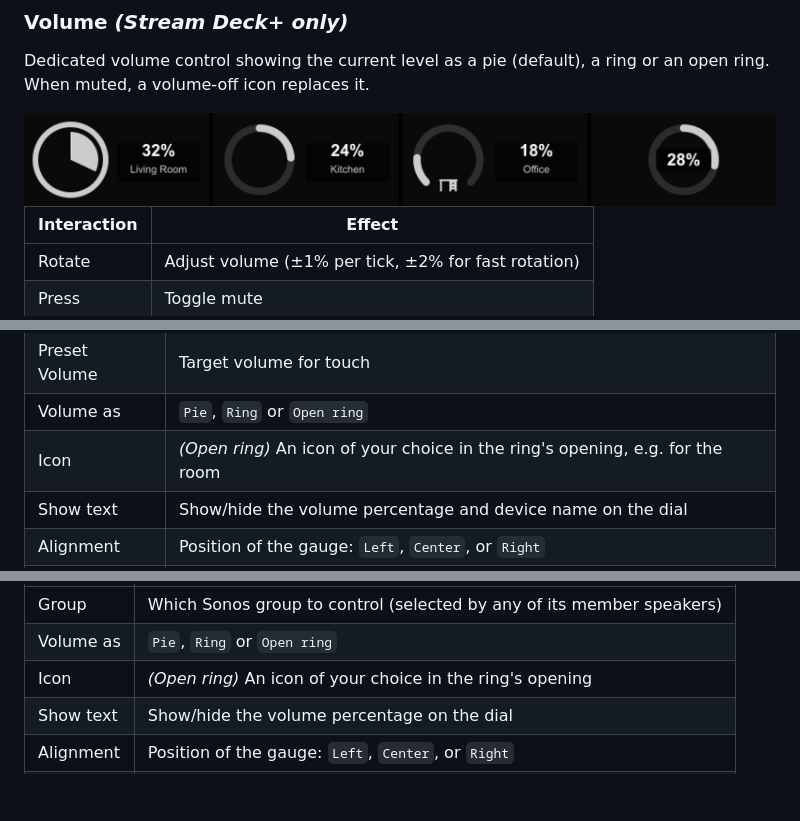
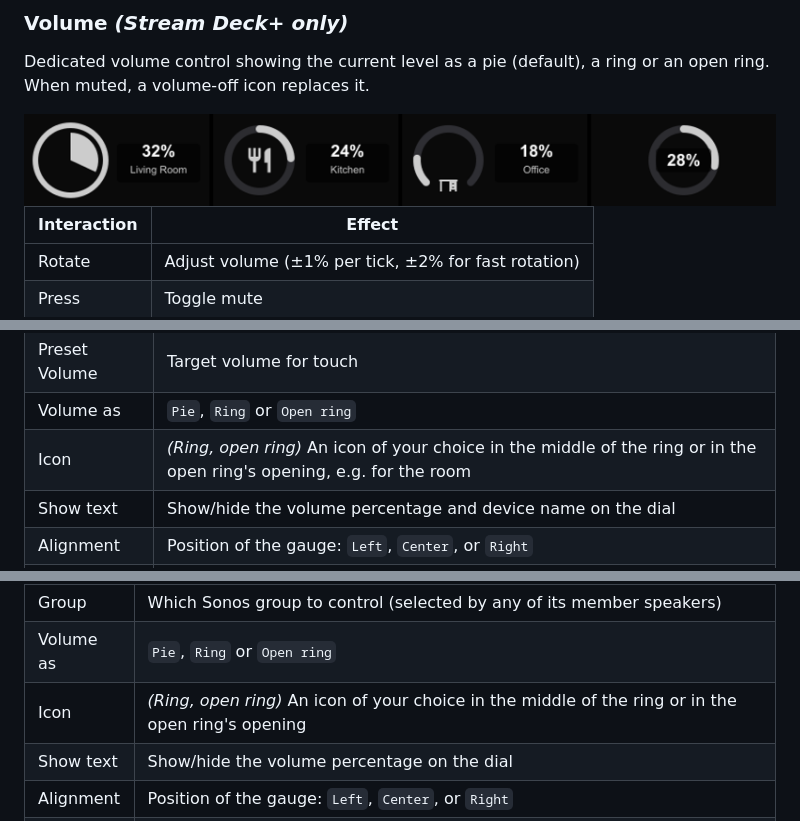
Before and after one commit to rocklobster42195/streamdeck-sonos-controller, a Markdown page: README.md, 3 parts joined by grey strips. Rendered like a GitHub page; pictures changed too: assets/readme/dials-volume-looks.png; blank space fills up the shorter version.

Commit message:
Volume dials: the icon also in the middle of the ring (not when the percentage is centred there)

```diff
--- a/README.md
+++ b/README.md
@@ -141,7 +141,7 @@ Dedicated volume control showing the current level as a pie (default), a ring or
 | Device | Which Sonos speaker to control |
 | Preset Volume | Target volume for touch |
 | Volume as | `Pie`, `Ring` or `Open ring` |
-| Icon | *(Open ring)* An icon of your choice in the ring's opening, e.g. for the room |
+| Icon | *(Ring, open ring)* An icon of your choice in the middle of the ring or in the open ring's opening, e.g. for the room |
 | Show text | Show/hide the volume percentage and device name on the dial |
 | Alignment | Position of the gauge: `Left`, `Center`, or `Right` |
 | Panorama | Whether this dial shows its row's effect |
@@ -163,7 +163,7 @@ Controls the volume of an entire Sonos group — all speakers currently grouped
 |---------|-------------|
 | Group | Which Sonos group to control (selected by any of its member speakers) |
 | Volume as | `Pie`, `Ring` or `Open ring` |
-| Icon | *(Open ring)* An icon of your choice in the ring's opening |
+| Icon | *(Ring, open ring)* An icon of your choice in the middle of the ring or in the open ring's opening |
 | Show text | Show/hide the volume percentage on the dial |
 | Alignment | Position of the gauge: `Left`, `Center`, or `Right` |
 | Panorama | Whether this dial shows its row's effect |
```
Also changed, not shown: CHANGELOG.md (+1 -1 lines), store/store-showcase-keys.png, 7 other files.
